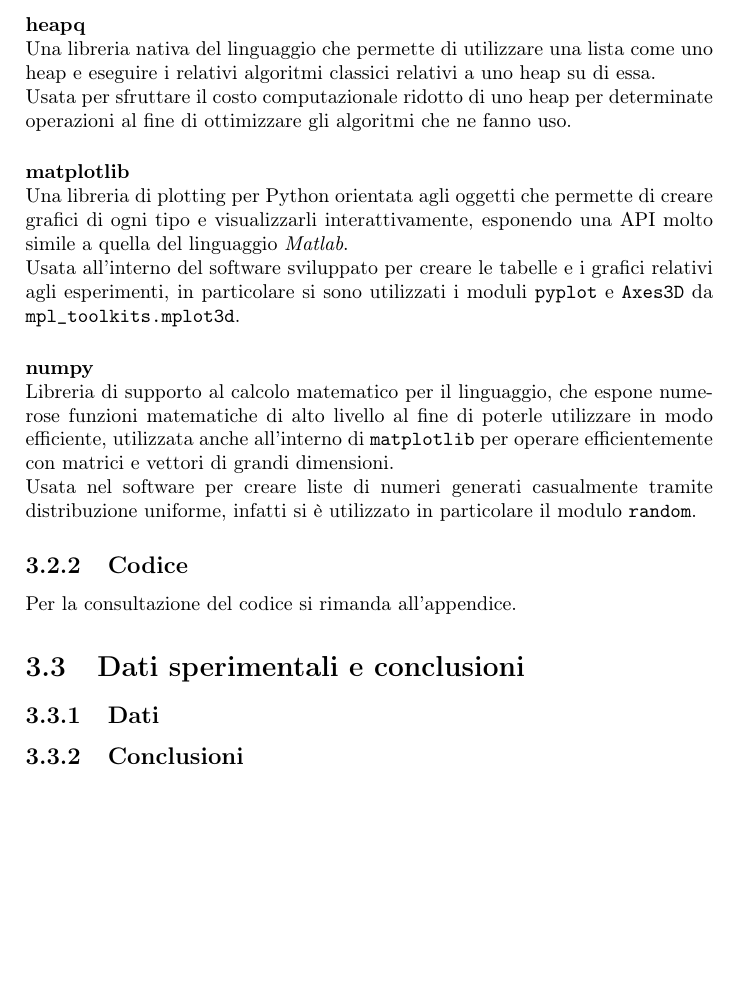
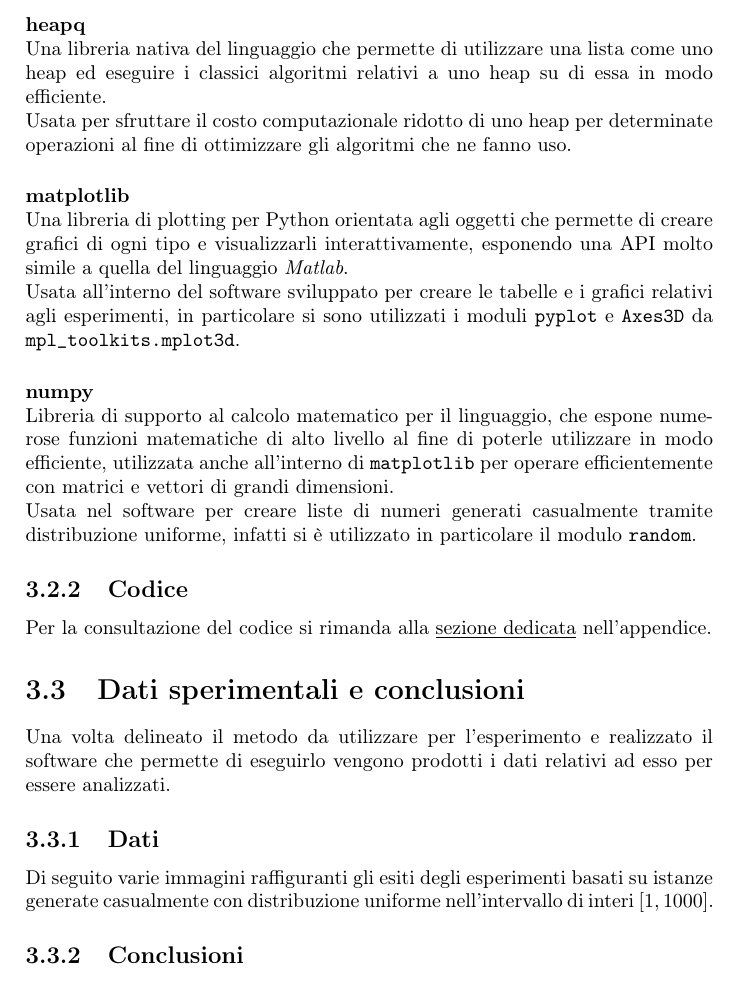
Before and after one commit to Pur2all/Bin-Packing-Problem-Analysis, a LaTeX thesis (Thesis/Tesi.tex, which reads Thesis/Chapters/Chapter03.tex): part of page 16 of 19, cut so that both start at the same text, the shorter picture padded with empty space. Compiled offline with pdfLaTeX.

Commit message:
Written a draft of this sections

```diff
--- a/Thesis/Chapters/Chapter03.tex
+++ b/Thesis/Chapters/Chapter03.tex
@@ -105,7 +106,8 @@ scopo.\\
 Le librerie utilizzate all'interno del software sono:
 
 \paragraph{heapq}\mbox{}\\
-Una libreria nativa del linguaggio che permette di utilizzare una lista come uno heap e eseguire i relativi algoritmi classici relativi a uno heap su di essa.\\
+Una libreria nativa del linguaggio che permette di utilizzare una lista come uno heap ed eseguire i classici algoritmi relativi a uno heap su di essa in
+modo efficiente.\\
 Usata per sfruttare il costo computazionale ridotto di uno heap per determinate operazioni al fine di ottimizzare gli algoritmi che ne fanno uso.
 
 \paragraph{matplotlib}\mbox{}\\
@@ -120,15 +122,19 @@ efficiente, utilizzata anche all'interno di \texttt{matplotlib} per operare effi
 Usata nel software per creare liste di numeri generati casualmente tramite distribuzione uniforme, infatti si è utilizzato in particolare il modulo
 \texttt{random}.
 
-
 \subsection{Codice}
-Per la consultazione del codice si rimanda all'appendice.
-% \lstinputlisting[language=Python]{../Source Code/Bin-Packing-Problem-Analysis.py}
+Per la consultazione del codice si rimanda alla \hyperref[sec:Codice]{\underline{sezione dedicata}} nell'appendice.
 
 
 \section{Dati sperimentali e conclusioni}
+Una volta delineato il metodo da utilizzare per l'esperimento e realizzato il software che permette di eseguirlo vengono prodotti i dati relativi ad esso
+per essere analizzati.
 
 \subsection{Dati}
-
+Di seguito varie immagini raffiguranti gli esiti degli esperimenti basati su istanze generate casualmente con distribuzione uniforme nell'intervallo
+di interi $ [1, 1000] $.
+% \includegraphics[scale=0.5, angle=90]{9_exps_1-1000_per10}
+% \includegraphics[scale=0.5, angle=90]{9_exps_1-1000_per100}
+% \includegraphics[scale=0.5, angle=90]{9_exps_1-1000_per1000}
 
 \subsection{Conclusioni}
```
Also changed, not shown: Thesis/Chapters/Chapter03.tex (1 more changed lines).
